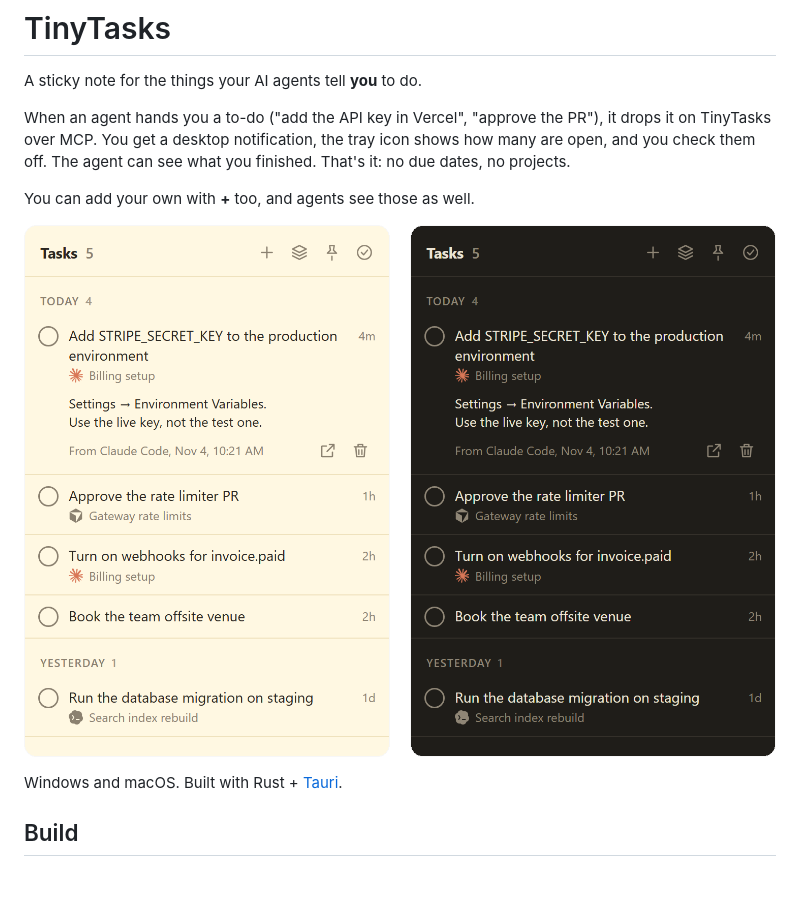
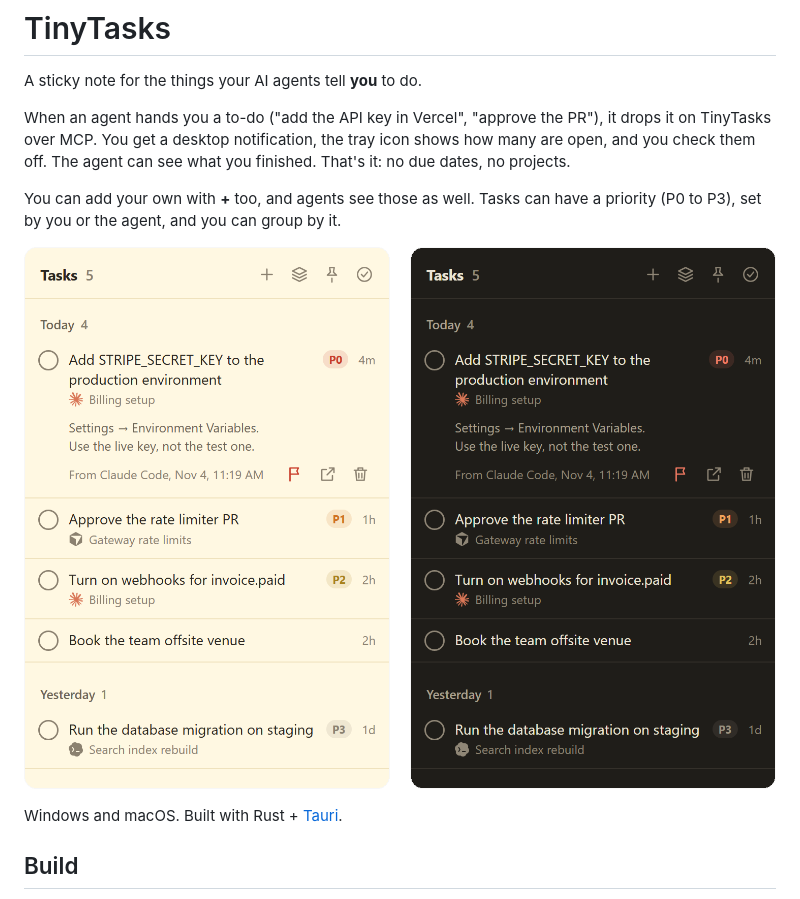
Before and after one commit to SandpiperMediaGroup/tinytasks, a Markdown page: README.md, the part around the change. Drawn GitHub-style; pictures changed too: docs/screenshot.png.

```diff
--- a/README.md
+++ b/README.md
@@ -6,7 +6,8 @@ When an agent hands you a to-do ("add the API key in Vercel", "approve the PR"),
 TinyTasks over MCP. You get a desktop notification, the tray icon shows how many are open, and you
 check them off. The agent can see what you finished. That's it: no due dates, no projects.
 
-You can add your own with **+** too, and agents see those as well.
+You can add your own with **+** too, and agents see those as well. Tasks can have a priority
+(P0 to P3), set by you or the agent, and you can group by it.
 
 ![TinyTasks in light and dark mode](docs/screenshot.png)
 
```
Also changed, not shown: 6 other files.
